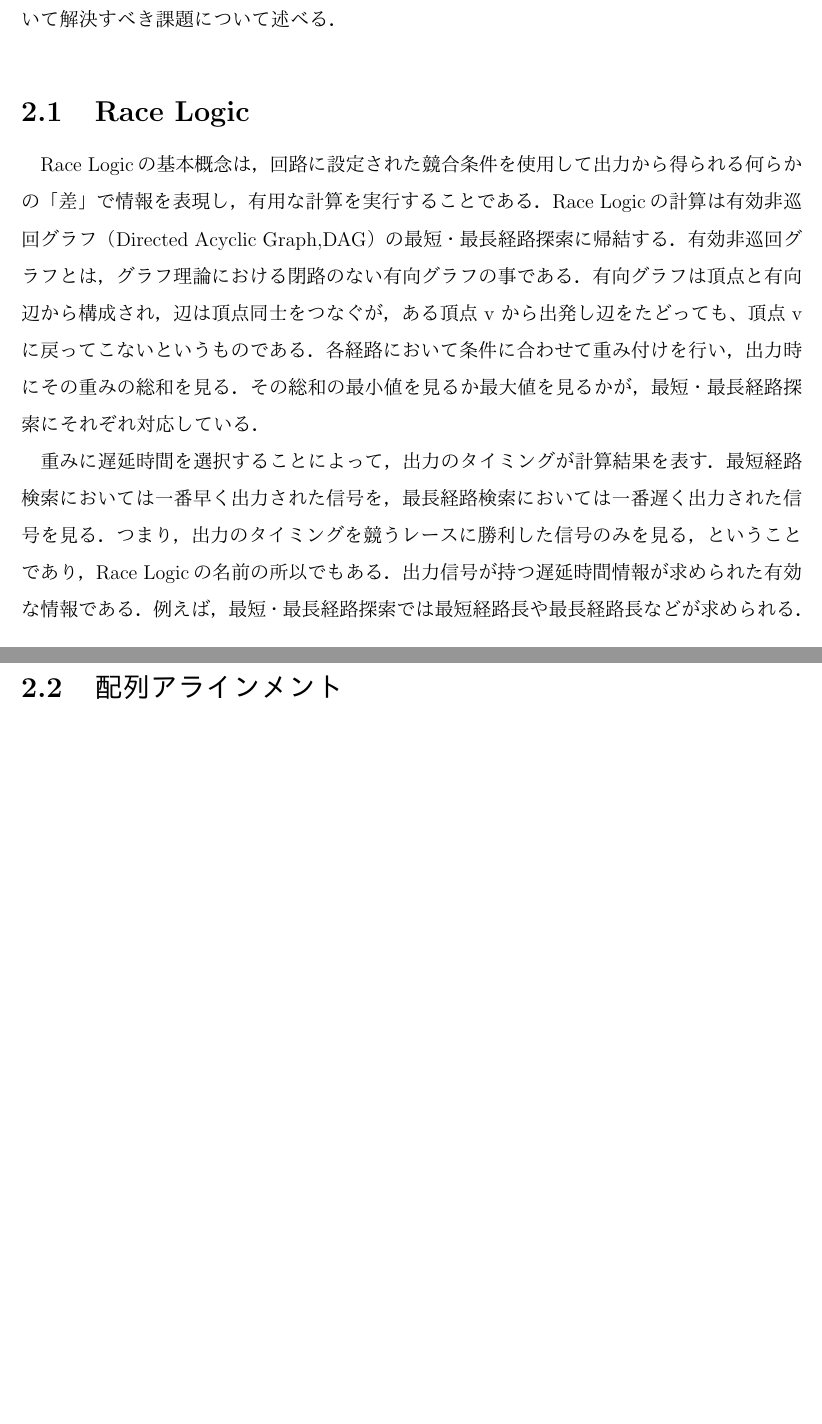
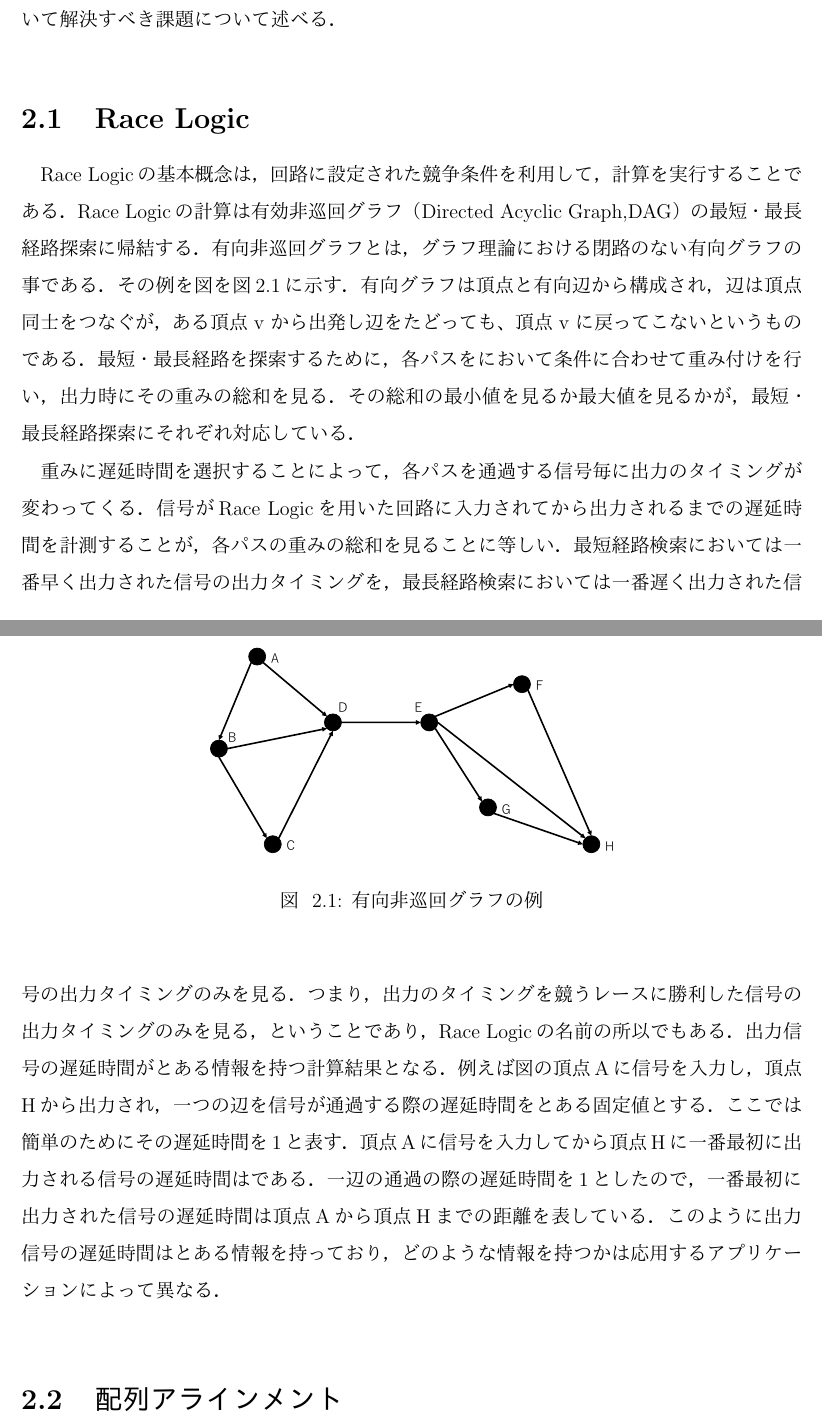
Before and after one commit to ArinanirA/ThesisFY2017M_RinaAsai, a LaTeX document (graduation.tex, which reads chapter/2.tex): two parts of pages 5 and 6 of 27, joined at a grey line, cut so that both start at the same text, the shorter picture padded with empty space. The pictures show the PDF file graduation.pdf that the author committed with the source.

Commit message:
~2.2 brash up

```diff
--- a/chapter/2.tex
+++ b/chapter/2.tex
@@ -5,20 +5,33 @@ CMOSによる実装例をまとめ，
 その後Race Logicの検討において解決すべき課題について述べる．
 
 \section{Race Logic}
-Race Logicの基本概念は，回路に設定された競合条件を使用して出力から得られる何らかの「差」で情報を表現し，
-有用な計算を実行することである．
+Race Logicの基本概念は，回路に設定された競争条件を利用して，計算を実行することである．
 Race Logicの計算は有効非巡回グラフ
 （Directed Acyclic Graph,DAG）の最短・最長経路探索に帰結する．
-有効非巡回グラフとは，グラフ理論における閉路のない有向グラフの事である．
+有向非巡回グラフとは，グラフ理論における閉路のない有向グラフの事である．
+その例を図を図\ref{fig:DAG}に示す．
+\begin{figure}[t!]
+\begin{center}
+\includegraphics[keepaspectratio,scale=0.5]{fig/2/DAG.eps}
+\caption{有向非巡回グラフの例}
+\label{fig:DAG}
+\end{center}
+\end{figure}
 有向グラフは頂点と有向辺から構成され，辺は頂点同士をつなぐが，ある頂点 v から出発し辺をたどっても、頂点 v に戻ってこないというものである．
-各経路において条件に合わせて重み付けを行い，出力時にその重みの総和を見る．
+最短・最長経路を探索するために，各パスをにおいて条件に合わせて重み付けを行い，出力時にその重みの総和を見る．
 その総和の最小値を見るか最大値を見るかが，最短・最長経路探索にそれぞれ対応している．
 
-重みに遅延時間を選択することによって，出力のタイミングが計算結果を表す．
-最短経路検索においては一番早く出力された信号を，最長経路検索においては一番遅く出力された信号を見る．
-つまり，出力のタイミングを競うレースに勝利した信号のみを見る，ということであり，Race Logicの名前の所以でもある．
-出力信号が持つ遅延時間情報が求められた有効な情報である．
-例えば，最短・最長経路探索では最短経路長や最長経路長などが求められる．
+重みに遅延時間を選択することによって，各パスを通過する信号毎に出力のタイミングが変わってくる．
+信号がRace Logicを用いた回路に入力されてから出力されるまでの遅延時間を計測することが，各パスの重みの総和を見ることに等しい．
+最短経路検索においては一番早く出力された信号の出力タイミングを，最長経路検索においては一番遅く出力された信号の出力タイミングのみを見る．
+つまり，出力のタイミングを競うレースに勝利した信号の出力タイミングのみを見る，ということであり，Race Logicの名前の所以でもある．
+出力信号の遅延時間がとある情報を持つ計算結果となる．
+例えば図\ref{fig:DAG}の頂点Aに信号を入力し，頂点Hから出力され，一つの辺を信号が通過する際の遅延時間をとある固定値とする．
+ここでは簡単のためにその遅延時間を1と表す．
+頂点Aに信号を入力してから頂点Hに一番最初に出力される信号の遅延時間はである．
+一辺の通過の際の遅延時間を1としたので，一番最初に出力された信号の遅延時間は頂点Aから頂点Hまでの距離を表している．
+このように出力信号の遅延時間はとある情報を持っており，
+どのような情報を持つかは応用するアプリケーションによって異なる．
 
 \section{配列アラインメント}
 生物学の分野において注目されている生物配列(DNAの塩基配列とタンパク質アミノ酸配列) の文字列処理(配列情報解析)
@@ -220,4 +233,5 @@ CMOSによって実装されたRace Logicについては，その有効性が明
 しかしながら，Race Logicの設計選択肢はCMOSだけに限られず，
 CMOS以外の素子を選択した場合の可能性については明らかになっていない．
 
-Race Logicの更なる高性能化を目的とし，本論文ではナノフォトニック・デバイスによる実装に焦点を当てる．
+そこでRace Logicの更なる高性能化を目的とし，
+本論文ではナノフォトニック・デバイスによる実装に焦点を当てる．
```
Also changed, not shown: chapter/1.tex (+1 -1 lines), fig/2/DAG.eps (added), fig/2/DAG.ps (added), graduation.pdf, chapter/2.tex (4 more changed lines), 2 other files.
